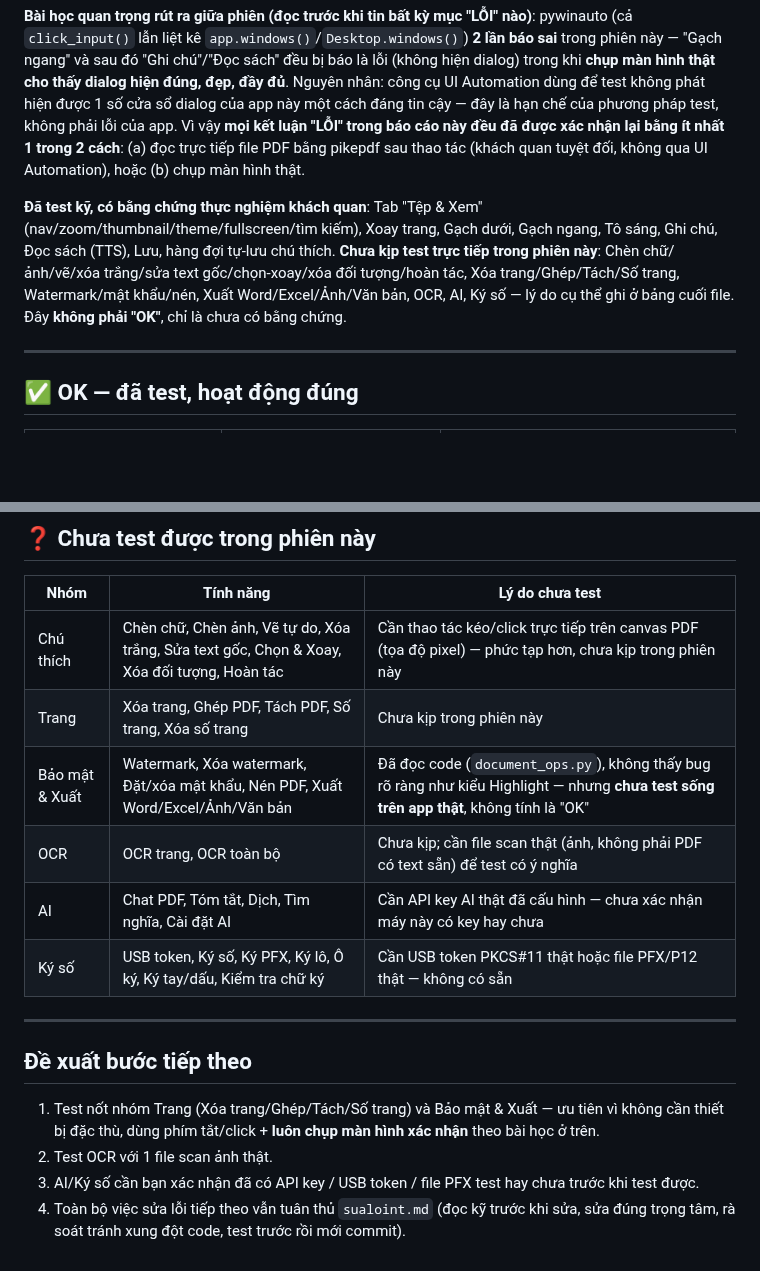
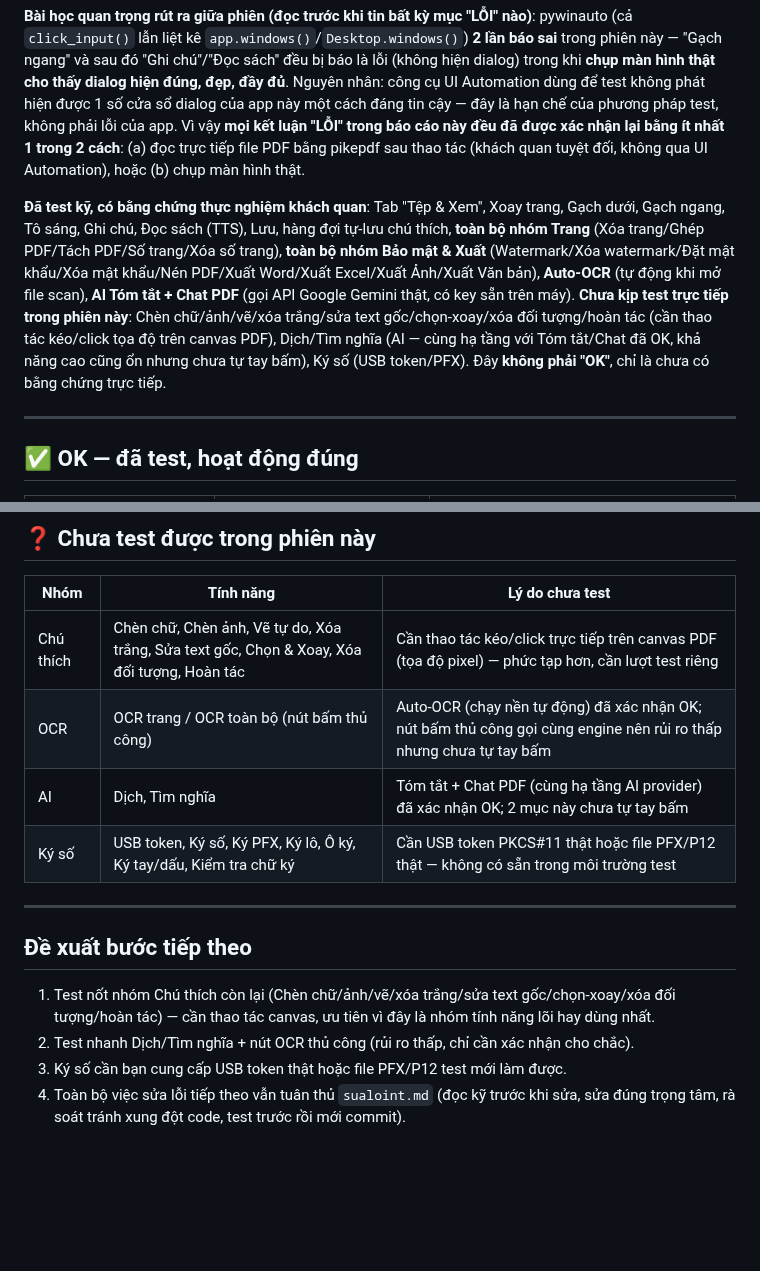
Before and after one commit to hieupt91/3T_Reader, a Markdown page: docs/QA_TOAN_DIEN_2026-08-04.md, 2 parts joined by grey strips. Rendered like a GitHub page; blank space fills up the shorter version.

```diff
--- a/docs/QA_TOAN_DIEN_2026-08-04.md
+++ b/docs/QA_TOAN_DIEN_2026-08-04.md
@@ -4,8 +4,8 @@ Test trực tiếp trên app thật đang chạy (không đọc code suy đoán)
 
 **Bài học quan trọng rút ra giữa phiên (đọc trước khi tin bất kỳ mục "LỖI" nào)**: pywinauto (cả `click_input()` lẫn liệt kê `app.windows()`/`Desktop.windows()`) **2 lần báo sai** trong phiên này — "Gạch ngang" và sau đó "Ghi chú"/"Đọc sách" đều bị báo là lỗi (không hiện dialog) trong khi **chụp màn hình thật cho thấy dialog hiện đúng, đẹp, đầy đủ**. Nguyên nhân: công cụ UI Automation dùng để test không phát hiện được 1 số cửa sổ dialog của app này một cách đáng tin cậy — đây là hạn chế của phương pháp test, không phải lỗi của app. Vì vậy **mọi kết luận "LỖI" trong báo cáo này đều đã được xác nhận lại bằng ít nhất 1 trong 2 cách**: (a) đọc trực tiếp file PDF bằng pikepdf sau thao tác (khách quan tuyệt đối, không qua UI Automation), hoặc (b) chụp màn hình thật.
 
-**Đã test kỹ, có bằng chứng thực nghiệm khách quan**: Tab "Tệp & Xem" (nav/zoom/thumbnail/theme/fullscreen/tìm kiếm), Xoay trang, Gạch dưới, Gạch ngang, Tô sáng, Ghi chú, Đọc sách (TTS), Lưu, hàng đợi tự-lưu chú thích.
-**Chưa kịp test trực tiếp trong phiên này**: Chèn chữ/ảnh/vẽ/xóa trắng/sửa text gốc/chọn-xoay/xóa đối tượng/hoàn tác, Xóa trang/Ghép/Tách/Số trang, Watermark/mật khẩu/nén, Xuất Word/Excel/Ảnh/Văn bản, OCR, AI, Ký số — lý do cụ thể ghi ở bảng cuối file. Đây **không phải "OK"**, chỉ là chưa có bằng chứng.
+**Đã test kỹ, có bằng chứng thực nghiệm khách quan**: Tab "Tệp & Xem", Xoay trang, Gạch dưới, Gạch ngang, Tô sáng, Ghi chú, Đọc sách (TTS), Lưu, hàng đợi tự-lưu chú thích, **toàn bộ nhóm Trang** (Xóa trang/Ghép PDF/Tách PDF/Số trang/Xóa số trang), **toàn bộ nhóm Bảo mật & Xuất** (Watermark/Xóa watermark/Đặt mật khẩu/Xóa mật khẩu/Nén PDF/Xuất Word/Xuất Excel/Xuất Ảnh/Xuất Văn bản), **Auto-OCR** (tự động khi mở file scan), **AI Tóm tắt + Chat PDF** (gọi API Google Gemini thật, có key sẵn trên máy).
+**Chưa kịp test trực tiếp trong phiên này**: Chèn chữ/ảnh/vẽ/xóa trắng/sửa text gốc/chọn-xoay/xóa đối tượng/hoàn tác (cần thao tác kéo/click tọa độ trên canvas PDF), Dịch/Tìm nghĩa (AI — cùng hạ tầng với Tóm tắt/Chat đã OK, khả năng cao cũng ổn nhưng chưa tự tay bấm), Ký số (USB token/PFX). Đây **không phải "OK"**, chỉ là chưa có bằng chứng trực tiếp.
 
 ---
 
@@ -62,18 +79,16 @@ Test trực tiếp trên app thật đang chạy (không đọc code suy đoán)
 
 | Nhóm | Tính năng | Lý do chưa test |
 |---|---|---|
-| Chú thích | Chèn chữ, Chèn ảnh, Vẽ tự do, Xóa trắng, Sửa text gốc, Chọn & Xoay, Xóa đối tượng, Hoàn tác | Cần thao tác kéo/click trực tiếp trên canvas PDF (tọa độ pixel) — phức tạp hơn, chưa kịp trong phiên này |
-| Trang | Xóa trang, Ghép PDF, Tách PDF, Số trang, Xóa số trang | Chưa kịp trong phiên này |
-| Bảo mật & Xuất | Watermark, Xóa watermark, Đặt/xóa mật khẩu, Nén PDF, Xuất Word/Excel/Ảnh/Văn bản | Đã đọc code (`document_ops.py`), không thấy bug rõ ràng như kiểu Highlight — nhưng **chưa test sống trên app thật**, không tính là "OK" |
-| OCR | OCR trang, OCR toàn bộ | Chưa kịp; cần file scan thật (ảnh, không phải PDF có text sẵn) để test có ý nghĩa |
-| AI | Chat PDF, Tóm tắt, Dịch, Tìm nghĩa, Cài đặt AI | Cần API key AI thật đã cấu hình — chưa xác nhận máy này có key hay chưa |
-| Ký số | USB token, Ký số, Ký PFX, Ký lô, Ô ký, Ký tay/dấu, Kiểm tra chữ ký | Cần USB token PKCS#11 thật hoặc file PFX/P12 thật — không có sẵn |
+| Chú thích | Chèn chữ, Chèn ảnh, Vẽ tự do, Xóa trắng, Sửa text gốc, Chọn & Xoay, Xóa đối tượng, Hoàn tác | Cần thao tác kéo/click trực tiếp trên canvas PDF (tọa độ pixel) — phức tạp hơn, cần lượt test riêng |
+| OCR | OCR trang / OCR toàn bộ (nút bấm thủ công) | Auto-OCR (chạy nền tự động) đã xác nhận OK; nút bấm thủ công gọi cùng engine nên rủi ro thấp nhưng chưa tự tay bấm |
+| AI | Dịch, Tìm nghĩa | Tóm tắt + Chat PDF (cùng hạ tầng AI provider) đã xác nhận OK; 2 mục này chưa tự tay bấm |
+| Ký số | USB token, Ký số, Ký PFX, Ký lô, Ô ký, Ký tay/dấu, Kiểm tra chữ ký | Cần USB token PKCS#11 thật hoặc file PFX/P12 thật — không có sẵn trong môi trường test |
 
 ---
 
 ## Đề xuất bước tiếp theo
 
-1. Test nốt nhóm Trang (Xóa trang/Ghép/Tách/Số trang) và Bảo mật & Xuất — ưu tiên vì không cần thiết bị đặc thù, dùng phím tắt/click + **luôn chụp màn hình xác nhận** theo bài học ở trên.
-2. Test OCR với 1 file scan ảnh thật.
-3. AI/Ký số cần bạn xác nhận đã có API key / USB token / file PFX test hay chưa trước khi test được.
+1. Test nốt nhóm Chú thích còn lại (Chèn chữ/ảnh/vẽ/xóa trắng/sửa text gốc/chọn-xoay/xóa đối tượng/hoàn tác) — cần thao tác canvas, ưu tiên vì đây là nhóm tính năng lõi hay dùng nhất.
+2. Test nhanh Dịch/Tìm nghĩa + nút OCR thủ công (rủi ro thấp, chỉ cần xác nhận cho chắc).
+3. Ký số cần bạn cung cấp USB token thật hoặc file PFX/P12 test mới làm được.
 4. Toàn bộ việc sửa lỗi tiếp theo vẫn tuân thủ `sualoint.md` (đọc kỹ trước khi sửa, sửa đúng trọng tâm, rà soát tránh xung đột code, test trước rồi mới commit).
```
Also changed, not shown: other parts of docs/QA_TOAN_DIEN_2026-08-04.md (+17 -0 lines).
